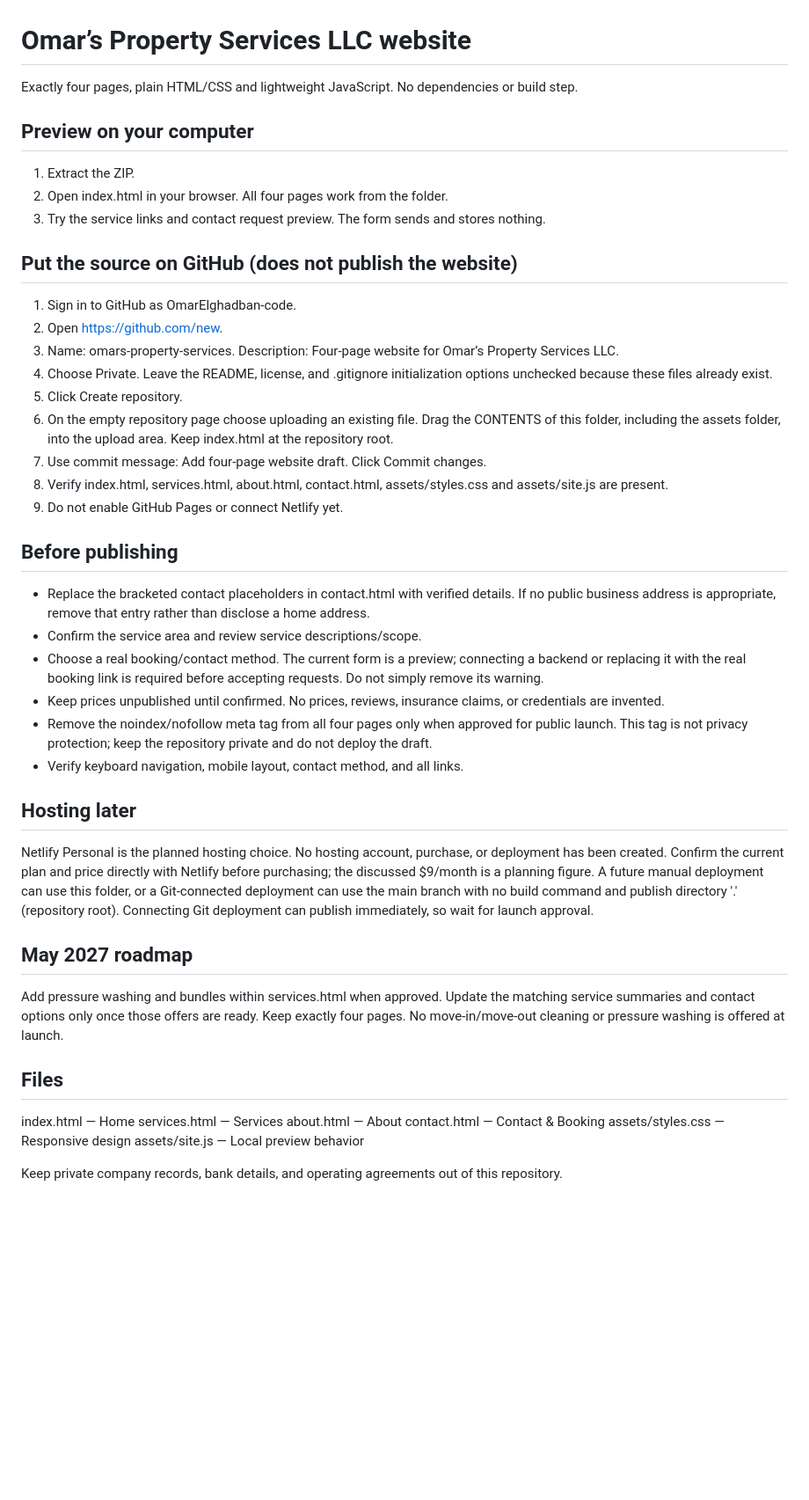
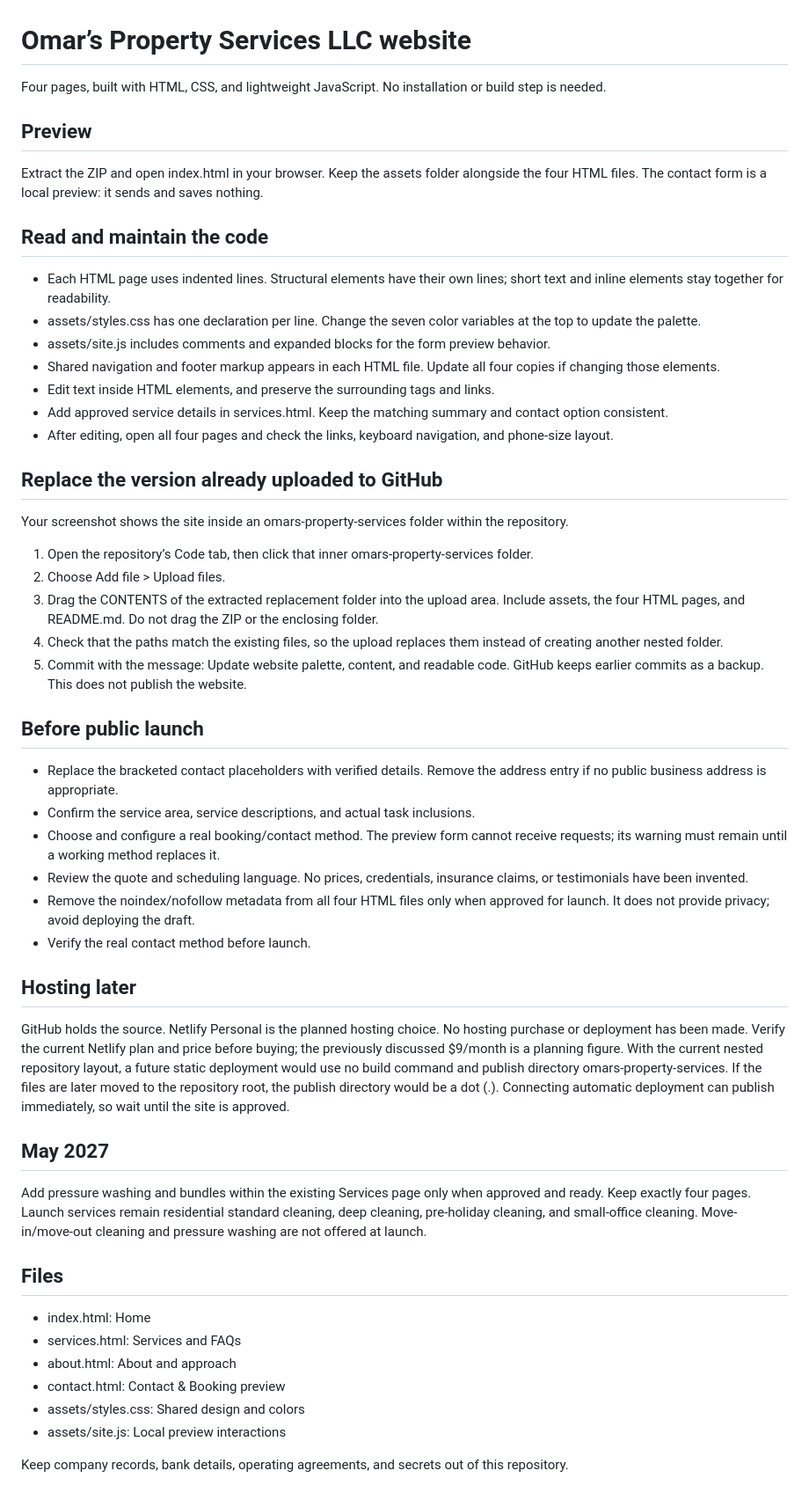
Before and after one commit to OmarElghadban-code/omars-property-services, a Markdown page: omars-property-services/README.md, the part around the change. Shown at 88% size. Drawn GitHub-style; blank space fills up the shorter version.

Commit message:
Update README.md: red and yellow design, fuller content, readable code

```diff
--- a/omars-property-services/README.md
+++ b/omars-property-services/README.md
@@ -1,43 +1,55 @@
 # Omar’s Property Services LLC website
 
-Exactly four pages, plain HTML/CSS and lightweight JavaScript. No dependencies or build step.
+Four pages, built with HTML, CSS, and lightweight JavaScript. No installation or build step is needed.
 
-## Preview on your computer
-1. Extract the ZIP.
-2. Open index.html in your browser. All four pages work from the folder.
-3. Try the service links and contact request preview. The form sends and stores nothing.
+## Preview
+Extract the ZIP and open index.html in your browser. Keep the assets folder alongside the four HTML files.
+The contact form is a local preview: it sends and saves nothing.
 
-## Put the source on GitHub (does not publish the website)
-1. Sign in to GitHub as OmarElghadban-code.
-2. Open https://github.com/new.
-3. Name: omars-property-services. Description: Four-page website for Omar’s Property Services LLC.
-4. Choose Private. Leave the README, license, and .gitignore initialization options unchecked because these files already exist.
-5. Click Create repository.
-6. On the empty repository page choose uploading an existing file. Drag the CONTENTS of this folder, including the assets folder, into the upload area. Keep index.html at the repository root.
-7. Use commit message: Add four-page website draft. Click Commit changes.
-8. Verify index.html, services.html, about.html, contact.html, assets/styles.css and assets/site.js are present.
-9. Do not enable GitHub Pages or connect Netlify yet.
+## Read and maintain the code
+- Each HTML page uses indented lines. Structural elements have their own lines; short text and inline elements stay together for readability.
+- assets/styles.css has one declaration per line. Change the seven color variables at the top to update the palette.
+- assets/site.js includes comments and expanded blocks for the form preview behavior.
+- Shared navigation and footer markup appears in each HTML file. Update all four copies if changing those elements.
+- Edit text inside HTML elements, and preserve the surrounding tags and links.
+- Add approved service details in services.html. Keep the matching summary and contact option consistent.
+- After editing, open all four pages and check the links, keyboard navigation, and phone-size layout.
 
-## Before publishing
-- Replace the bracketed contact placeholders in contact.html with verified details. If no public business address is appropriate, remove that entry rather than disclose a home address.
-- Confirm the service area and review service descriptions/scope.
-- Choose a real booking/contact method. The current form is a preview; connecting a backend or replacing it with the real booking link is required before accepting requests. Do not simply remove its warning.
-- Keep prices unpublished until confirmed. No prices, reviews, insurance claims, or credentials are invented.
-- Remove the noindex/nofollow meta tag from all four pages only when approved for public launch. This tag is not privacy protection; keep the repository private and do not deploy the draft.
-- Verify keyboard navigation, mobile layout, contact method, and all links.
+## Replace the version already uploaded to GitHub
+Your screenshot shows the site inside an omars-property-services folder within the repository.
+1. Open the repository’s Code tab, then click that inner omars-property-services folder.
+2. Choose Add file > Upload files.
+3. Drag the CONTENTS of the extracted replacement folder into the upload area. Include assets, the four HTML pages, and README.md. Do not drag the ZIP or the enclosing folder.
+4. Check that the paths match the existing files, so the upload replaces them instead of creating another nested folder.
+5. Commit with the message: Update website palette, content, and readable code.
+GitHub keeps earlier commits as a backup. This does not publish the website.
+
+## Before public launch
+- Replace the bracketed contact placeholders with verified details. Remove the address entry if no public business address is appropriate.
+- Confirm the service area, service descriptions, and actual task inclusions.
+- Choose and configure a real booking/contact method. The preview form cannot receive requests; its warning must remain until a working method replaces it.
+- Review the quote and scheduling language. No prices, credentials, insurance claims, or testimonials have been invented.
+- Remove the noindex/nofollow metadata from all four HTML files only when approved for launch. It does not provide privacy; avoid deploying the draft.
+- Verify the real contact method before launch.
 
 ## Hosting later
-Netlify Personal is the planned hosting choice. No hosting account, purchase, or deployment has been created. Confirm the current plan and price directly with Netlify before purchasing; the discussed $9/month is a planning figure. A future manual deployment can use this folder, or a Git-connected deployment can use the main branch with no build command and publish directory '.' (repository root). Connecting Git deployment can publish immediately, so wait for launch approval.
+GitHub holds the source. Netlify Personal is the planned hosting choice. No hosting purchase or deployment has been made.
+Verify the current Netlify plan and price before buying; the previously discussed $9/month is a planning figure.
+With the current nested repository layout, a future static deployment would use no build command and publish directory omars-property-services.
+If the files are later moved to the repository root, the publish directory would be a dot (.).
+Connecting automatic deployment can publish immediately, so wait until the site is approved.
 
-## May 2027 roadmap
-Add pressure washing and bundles within services.html when approved. Update the matching service summaries and contact options only once those offers are ready. Keep exactly four pages. No move-in/move-out cleaning or pressure washing is offered at launch.
+## May 2027
+Add pressure washing and bundles within the existing Services page only when approved and ready. Keep exactly four pages.
+Launch services remain residential standard cleaning, deep cleaning, pre-holiday cleaning, and small-office cleaning.
+Move-in/move-out cleaning and pressure washing are not offered at launch.
 
 ## Files
-index.html — Home
-services.html — Services
-about.html — About
-contact.html — Contact & Booking
-assets/styles.css — Responsive design
-assets/site.js — Local preview behavior
+- index.html: Home
+- services.html: Services and FAQs
+- about.html: About and approach
+- contact.html: Contact & Booking preview
+- assets/styles.css: Shared design and colors
+- assets/site.js: Local preview interactions
 
-Keep private company records, bank details, and operating agreements out of this repository.
+Keep company records, bank details, operating agreements, and secrets out of this repository.
```
